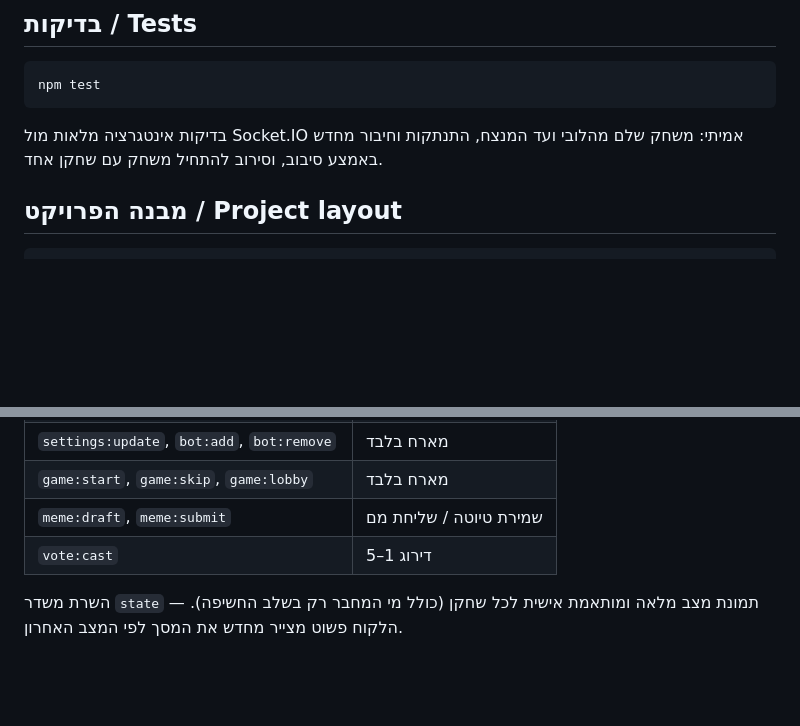
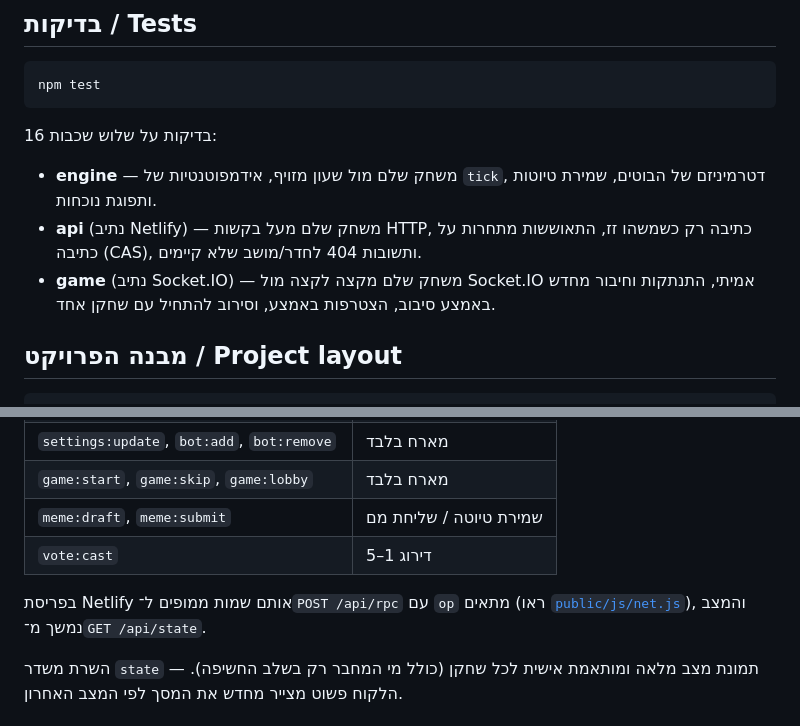
Before and after one commit to askezi-lgtm/mim, a Markdown page: README.md, 2 parts joined by grey strips. Rendered like a GitHub page; blank space fills up the shorter version.

````diff
--- a/README.md
+++ b/README.md
@@ -98,8 +127,14 @@ Start `npm start`, Health check `/healthz`.
 npm test
 ```
 
-בדיקות אינטגרציה מלאות מול Socket.IO אמיתי: משחק שלם מהלובי ועד המנצח,
-התנתקות וחיבור מחדש באמצע סיבוב, וסירוב להתחיל משחק עם שחקן אחד.
+16 בדיקות על שלוש שכבות:
+
+- **engine** — משחק שלם מול שעון מזויף, אידמפוטנטיות של `tick`, דטרמיניזם של
+  הבוטים, שמירת טיוטות ותפוגת נוכחות.
+- **api** (נתיב Netlify) — משחק שלם מעל בקשות HTTP, כתיבה רק כשמשהו זז,
+  התאוששות מתחרות על כתיבה (CAS), ותשובות 404 לחדר/מושב שלא קיימים.
+- **game** (נתיב Socket.IO) — משחק שלם מקצה לקצה מול Socket.IO אמיתי,
+  התנתקות וחיבור מחדש באמצע סיבוב, הצטרפות באמצע, וסירוב להתחיל עם שחקן אחד.
 
 ## מבנה הפרויקט / Project layout
 
@@ -127,6 +162,9 @@ test/game.test.js    בדיקות אינטגרציה
 | `meme:draft`, `meme:submit` | שמירת טיוטה / שליחת מם |
 | `vote:cast` | דירוג 1–5 |
 
+בפריסת Netlify אותם שמות ממופים ל־`POST /api/rpc` עם `op` מתאים
+(ראו [`public/js/net.js`](public/js/net.js)), והמצב נמשך מ־`GET /api/state`.
+
 השרת משדר `state` — תמונת מצב מלאה ומותאמת אישית לכל שחקן (כולל מי המחבר
 רק בשלב החשיפה). הלקוח פשוט מצייר מחדש את המסך לפי המצב האחרון.
 
````
Also changed, not shown: other parts of README.md (+49 -20 lines).
